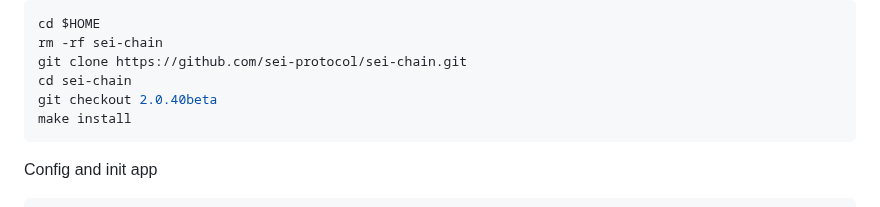
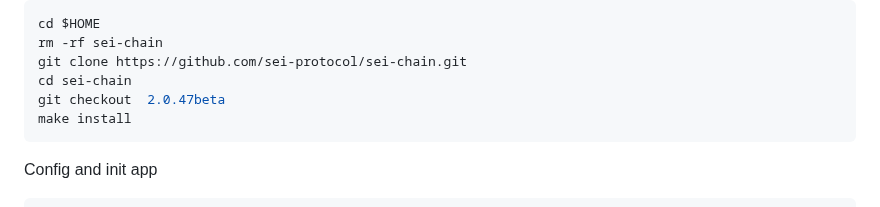
Before and after one commit to itrocket-team/testnet_guides, a Markdown page: sei/atlantic-2/README.md, the part around the change. Drawn GitHub-style.

```diff
--- a/sei/atlantic-2/README.md
+++ b/sei/atlantic-2/README.md
@@ -57,7 +57,7 @@ cd $HOME
 rm -rf sei-chain
 git clone https://github.com/sei-protocol/sei-chain.git
 cd sei-chain
-git checkout 2.0.40beta
+git checkout  2.0.47beta
 make install
 ~~~
 Config and init app
```
